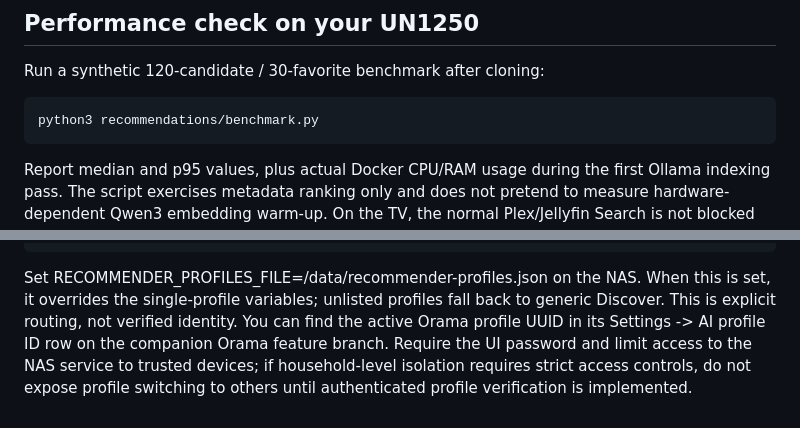
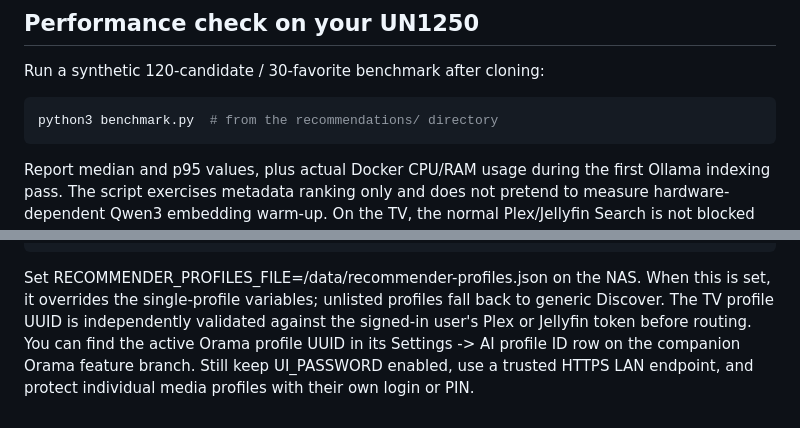
Before and after one commit to DarkAngelGR/watchlist-sync, a Markdown page: recommendations/README.md, 2 parts joined by grey strips. Rendered like a GitHub page.

Commit message:
docs(ai): remove obsolete UUID trust caveat and correct benchmark path

```diff
--- a/recommendations/README.md
+++ b/recommendations/README.md
@@ -209,7 +209,7 @@ in the existing Search screen (e.g. "dark psychological mystery with twists").
 Run a synthetic 120-candidate / 30-favorite benchmark after cloning:
 
 ~~~bash
-python3 recommendations/benchmark.py
+python3 benchmark.py  # from the recommendations/ directory
 ~~~
 
 Report median and p95 values, plus actual Docker CPU/RAM usage during the first
@@ -234,9 +234,9 @@ volume (never commit this file):
 
 Set RECOMMENDER_PROFILES_FILE=/data/recommender-profiles.json on the NAS. When
 this is set, it overrides the single-profile variables; unlisted profiles fall
-back to generic Discover. This is explicit routing, not verified identity.
+back to generic Discover. The TV profile UUID is independently validated
+against the signed-in user's Plex or Jellyfin token before routing.
 You can find the active Orama profile UUID in its Settings -> AI profile ID
-row on the companion Orama feature branch. Require the UI password and limit
-access to the NAS service to trusted devices; if household-level isolation
-requires strict access controls, do not expose profile switching to others
-until authenticated profile verification is implemented.
+row on the companion Orama feature branch. Still keep UI_PASSWORD enabled,
+use a trusted HTTPS LAN endpoint, and protect individual media profiles with
+their own login or PIN.
```
